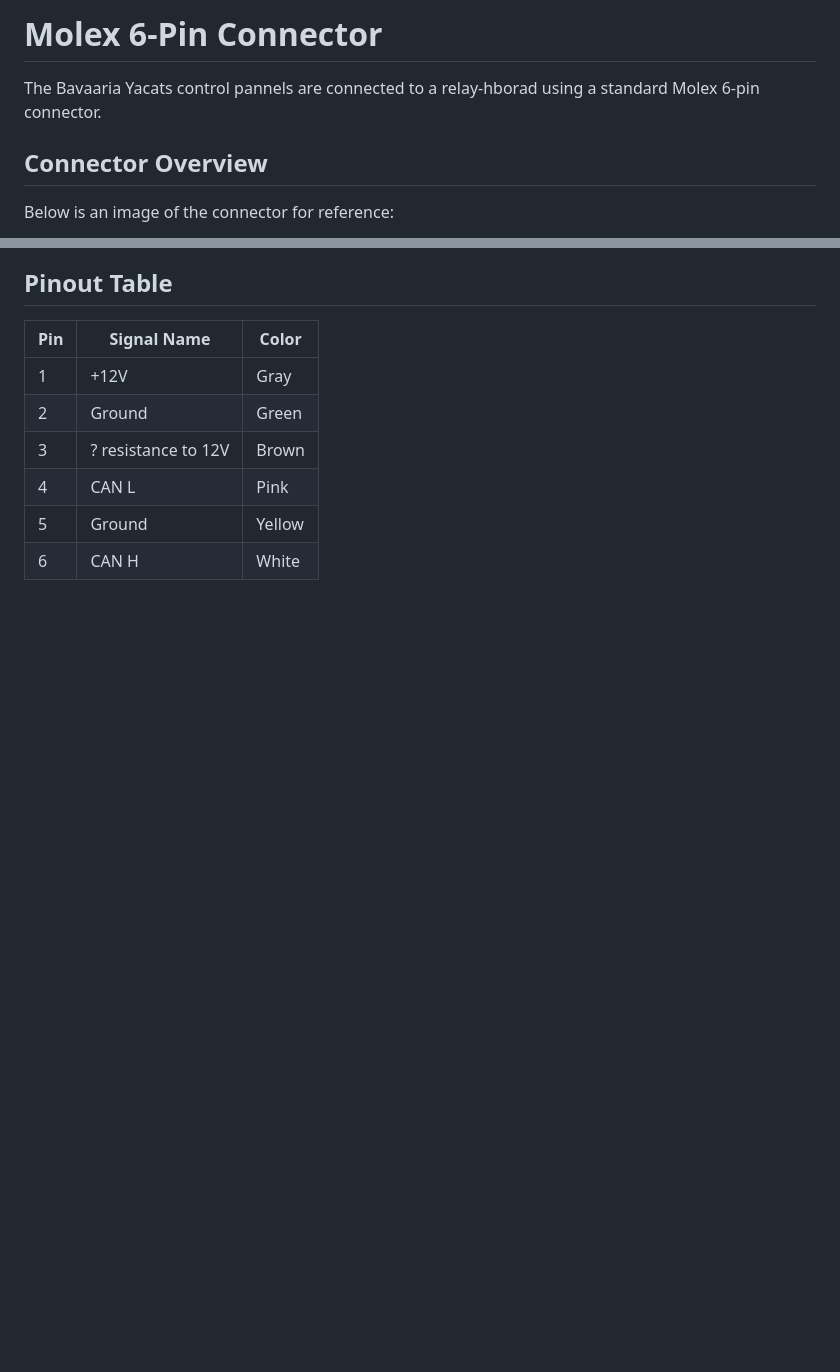
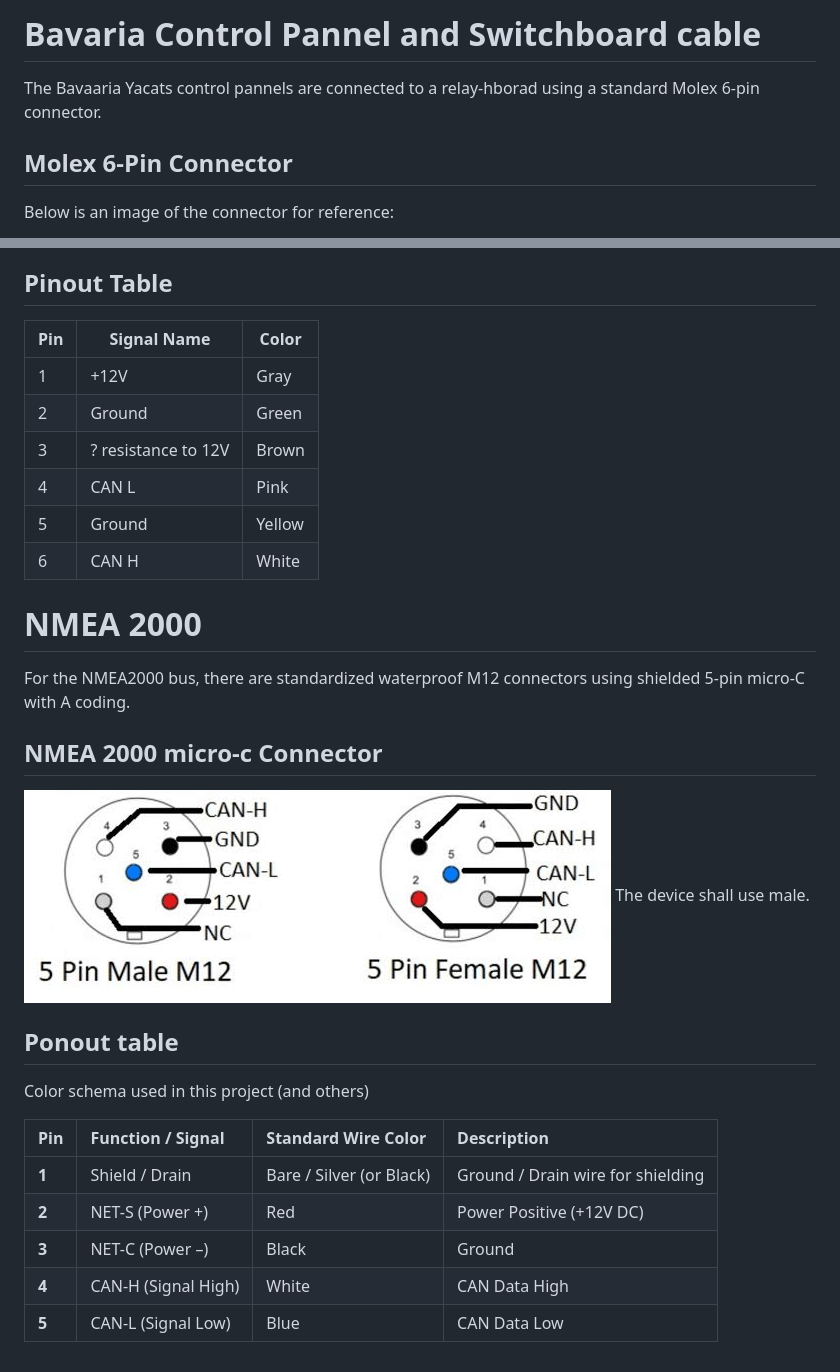
Before and after one commit to OlaForsslund/virtualBavariaPanel, a Markdown page: pinout.md, 2 parts joined by grey strips. GitHub-like rendering; pictures changed too: nmea2000-Micro-C-A-key-M12.png (added); blank space fills up the shorter version.

Commit message:
Added nmea2000 pinout

```diff
--- a/pinout.md
+++ b/pinout.md
@@ -1,9 +1,8 @@
-# Molex 6‑Pin Connector
+# Bavaria Control Pannel and Switchboard cable
 
 The Bavaaria Yacats control pannels are connected to a relay-hborad using a standard Molex 6‑pin connector.
 
-
-## Connector Overview
+## Molex 6‑Pin Connector
 
 Below is an image of the connector for reference:
 
@@ -19,3 +18,21 @@ Below is an image of the connector for reference:
 | 4   | CAN L               | Pink   |
 | 5   | Ground              | Yellow |
 | 6   | CAN H               | White  |
+
+# NMEA 2000
+For the NMEA2000 bus, there are standardized waterproof M12 connectors using shielded 5-pin micro-C with A coding.
+
+## NMEA 2000 micro-c Connector
+![Micro-C-A-key](nmea2000-Micro-C-A-key-M12.png)
+The device shall use male.
+
+## Ponout table
+Color schema used in this project (and others)
+
+| Pin | Function / Signal | Standard Wire Color | Description |
+| :--- | :--- | :--- | :--- |
+| **1** | Shield / Drain | Bare / Silver (or Black) | Ground / Drain wire for shielding |
+| **2** | NET-S (Power +) | Red | Power Positive (+12V DC) |
+| **3** | NET-C (Power –) | Black | Ground |
+| **4** | CAN-H (Signal High) | White | CAN Data High |
+| **5** | CAN-L (Signal Low) | Blue | CAN Data Low |
```
